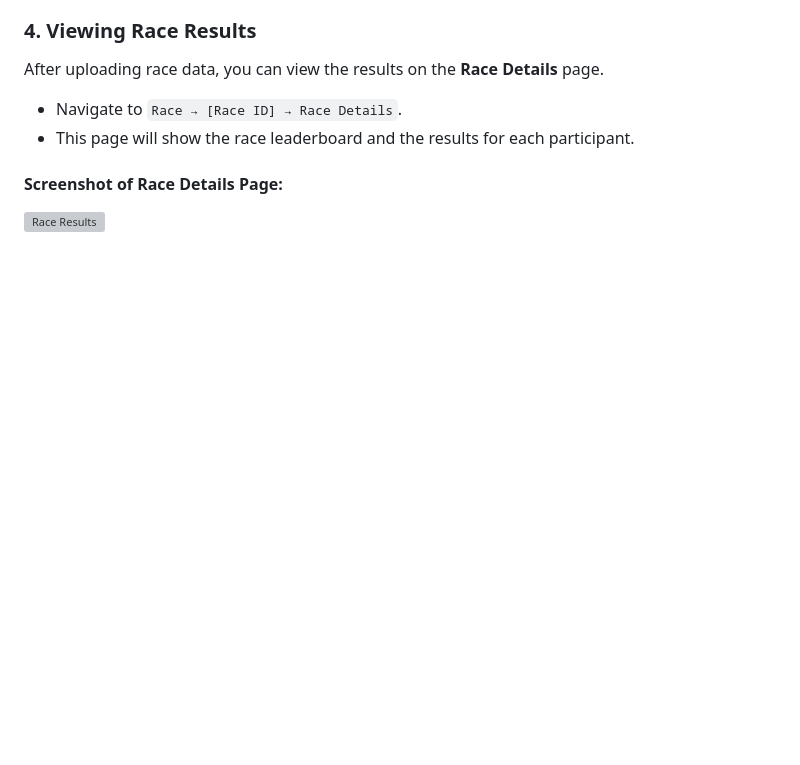
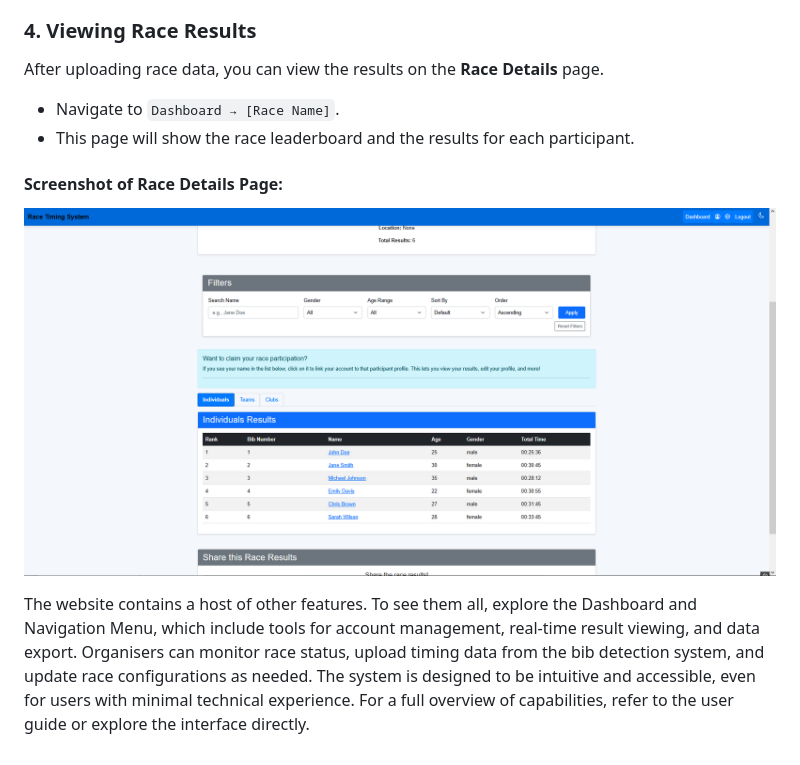
Before and after one commit to JakeGT/RaceTimingSystem, a Markdown page: docs/usage_guide.md, the part around one of its changes. Drawn GitHub-style; pictures changed too: docs/screenshots/leaderboard.png (added); blank space fills up the shorter version; grey boxes are pictures that could not be loaded.

```diff
--- a/docs/usage_guide.md
+++ b/docs/usage_guide.md
@@ -41,9 +50,15 @@ As an organiser or admin, you can manage participants' information from the **Ma
 
 After uploading race data, you can view the results on the **Race Details** page.
 
-- Navigate to `Race → [Race ID] → Race Details`.
+- Navigate to `Dashboard → [Race Name]`.
 - This page will show the race leaderboard and the results for each participant.
 
 #### Screenshot of Race Details Page:
 
-![Race Results](path/to/race_results_screenshot.png)
+![Race Results](screenshots/leaderboard.png)
+
+The website contains a host of other features. To see them all, explore the Dashboard and Navigation Menu, which include
+tools for account management, real-time result viewing, and data export. Organisers can monitor race status, upload
+timing data from the bib detection system, and update race configurations as needed. The system is designed to be
+intuitive and accessible, even for users with minimal technical experience. For a full overview of capabilities, refer
+to the user guide or explore the interface directly.
```
Also changed, not shown: other parts of docs/usage_guide.md (+17 -8 lines), docs/screenshots/config.png (added), docs/screenshots/login.png (added), docs/screenshots/upload_participants.png (added).
